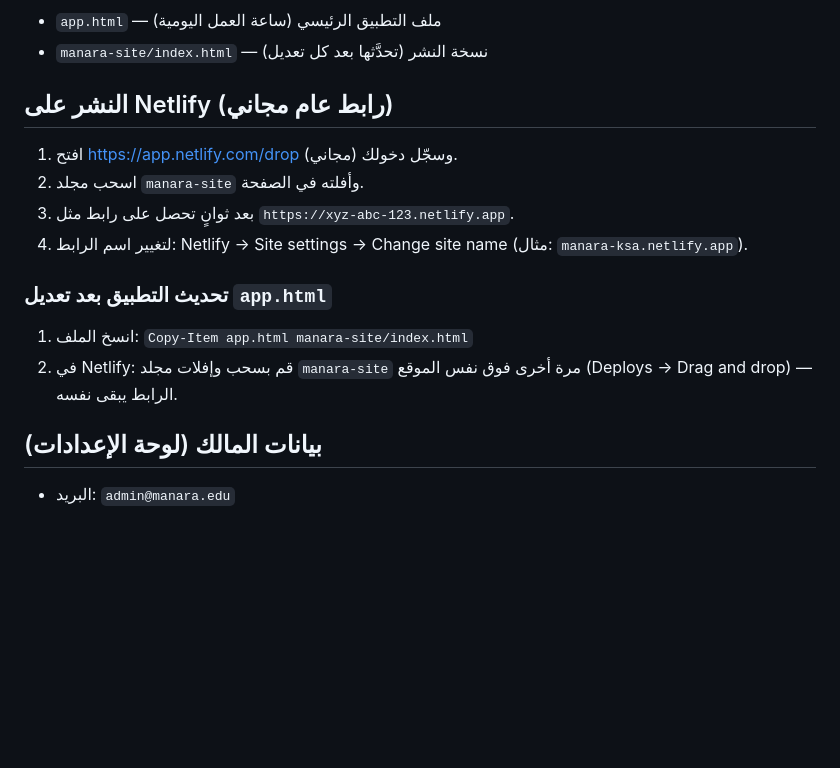
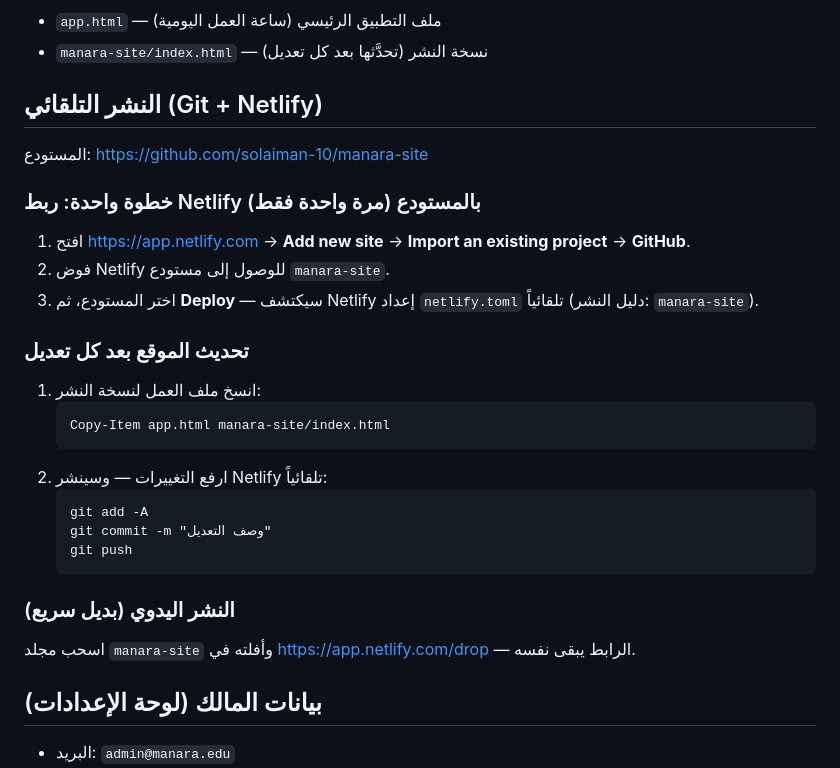
Before and after one commit to solaiman-10/manara-site, a Markdown page: README.md, the part around the change. Drawn GitHub-style; blank space fills up the shorter version.

Commit message:
توثيق النشر التلقائي عبر Git + Netlify

````diff
--- a/README.md
+++ b/README.md
@@ -7,19 +7,33 @@
 - `app.html` — ملف التطبيق الرئيسي (ساعة العمل اليومية)
 - `manara-site/index.html` — نسخة النشر (تحدَّثها بعد كل تعديل)
 
-## النشر على Netlify (رابط عام مجاني)
+## النشر التلقائي (Git + Netlify)
 
-1. افتح https://app.netlify.com/drop وسجّل دخولك (مجاني).
-2. اسحب مجلد `manara-site` وأفلته في الصفحة.
-3. بعد ثوانٍ تحصل على رابط مثل `https://xyz-abc-123.netlify.app`.
-4. لتغيير اسم الرابط: Netlify → Site settings → Change site name
-   (مثال: `manara-ksa.netlify.app`).
+المستودع: https://github.com/solaiman-10/manara-site
 
-### تحديث التطبيق بعد تعديل `app.html`
+### خطوة واحدة: ربط Netlify بالمستودع (مرة واحدة فقط)
 
-1. انسخ الملف: `Copy-Item app.html manara-site/index.html`
-2. في Netlify: قم بسحب وإفلات مجلد `manara-site` مرة أخرى فوق نفس الموقع
-   (Deploys → Drag and drop) — الرابط يبقى نفسه.
+1. افتح https://app.netlify.com → **Add new site** → **Import an existing project** → **GitHub**.
+2. فوض Netlify للوصول إلى مستودع `manara-site`.
+3. اختر المستودع، ثم **Deploy** — سيكتشف Netlify إعداد `netlify.toml` تلقائياً
+   (دليل النشر: `manara-site`).
+
+### تحديث الموقع بعد كل تعديل
+
+1. انسخ ملف العمل لنسخة النشر:
+   ```
+   Copy-Item app.html manara-site/index.html
+   ```
+2. ارفع التغييرات — وسينشر Netlify تلقائياً:
+   ```
+   git add -A
+   git commit -m "وصف التعديل"
+   git push
+   ```
+
+### النشر اليدوي (بديل سريع)
+
+اسحب مجلد `manara-site` وأفلته في https://app.netlify.com/drop — الرابط يبقى نفسه.
 
 ## بيانات المالك (لوحة الإعدادات)
 
````
